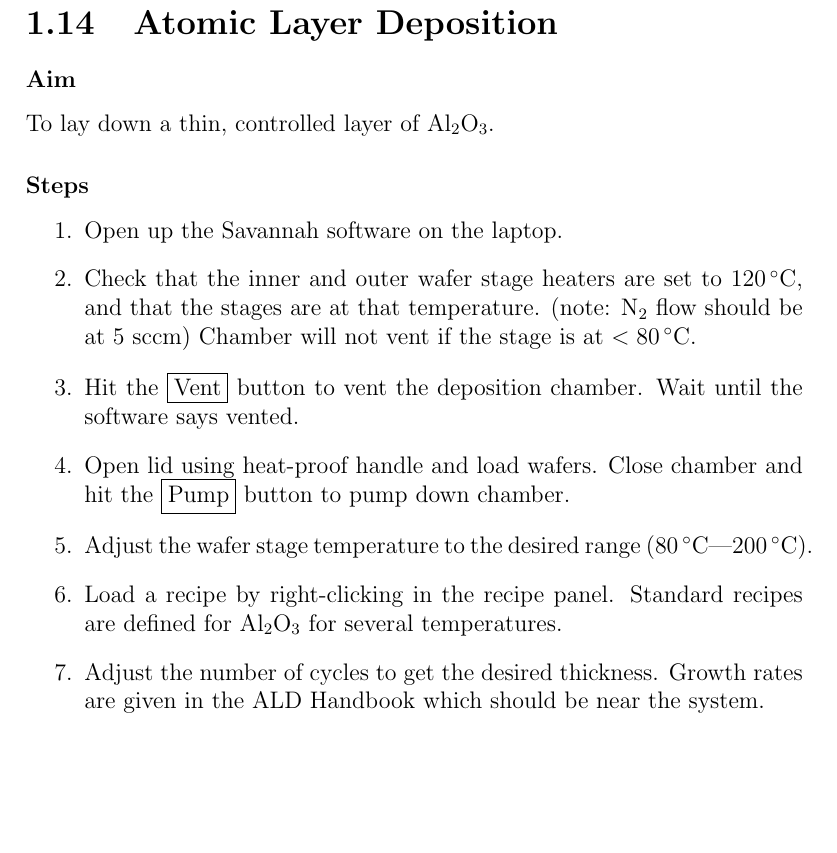
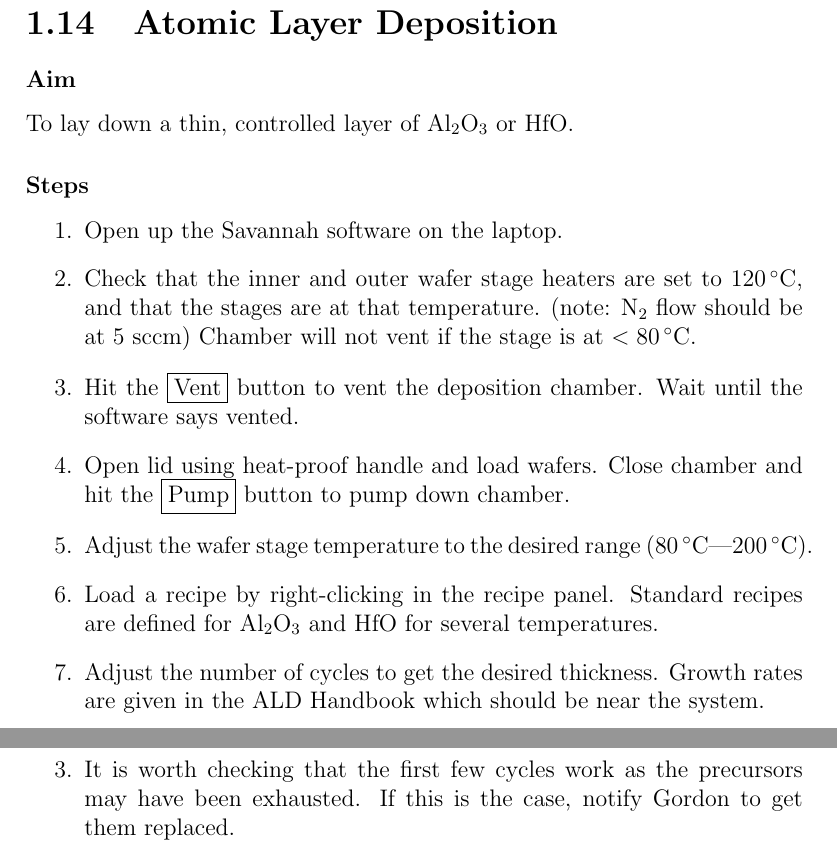
Before and after one commit to spauka/recipe, a LaTeX thesis (recipe.tex, which reads ald.tex): part of page 43 of 62 before the commit and two parts of pages 43 and 44 of 63 after it, the two joined at a grey line, cut so that both start at the same text, the shorter picture padded with empty space. Compiled offline with pdfLaTeX.

Commit message:
Generalize to HfO

```diff
--- a/ald.tex
+++ b/ald.tex
@@ -1,6 +1,6 @@
 \section{Atomic Layer Deposition}
 \subsubsection{Aim}
-To lay down a thin, controlled layer of \ce{Al2O3}.
+To lay down a thin, controlled layer of \ce{Al2O3} or \ce{HfO}.
 
 \subsubsection{Steps}
 \begin{enumerate}
@@ -10,7 +10,7 @@ are at that temperature. (note: \ce{N2} flow should be at 5 sccm) Chamber will n
 \item Hit the \fbox{Vent} button to vent the deposition chamber. Wait until the software says vented.
 \item Open lid using heat-proof handle and load wafers. Close chamber and hit the \fbox{Pump} button to pump down chamber.
 \item Adjust the wafer stage temperature to the desired range (\SI{80}{\degreeCelsius}---\SI{200}{\degreeCelsius}).
-\item Load a recipe by right-clicking in the recipe panel. Standard recipes are defined for \ce{Al2O3} for several temperatures.
+\item Load a recipe by right-clicking in the recipe panel. Standard recipes are defined for \ce{Al2O3} and \ce{HfO} for several temperatures.
 \item Adjust the number of cycles to get the desired thickness. Growth rates are given in the ALD Handbook which should be near the system.
 \item Run recipe by pressing \fbox{Run}
 \item Once recipe is complete, temperature should be back at \SI{120}{\degreeCelsius} and \ce{N2} flow at 5 sccm. Press \fbox{Vent} to vent chamber.
@@ -23,5 +23,6 @@ are at that temperature. (note: \ce{N2} flow should be at 5 sccm) Chamber will n
 \item If the chamber doesn't vent, ensure that the stage heaters are on.
 \item Each cycle will deposit about \SI{1}{\angstrom} of dielectric and takes about 1:20 minutes. A \SI{20}{\nano\meter} layer
 will take a little over \SI{4}{\hour} to complete.
+\item It is worth checking that the first few cycles work as the precursors may have been exhausted. If this is the case, notify Gordon to get them replaced.
 \end{enumerate}
 \newpage
```
